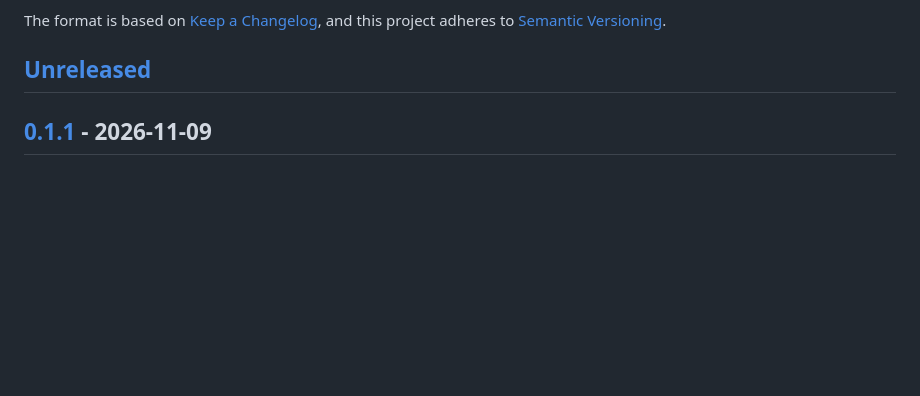
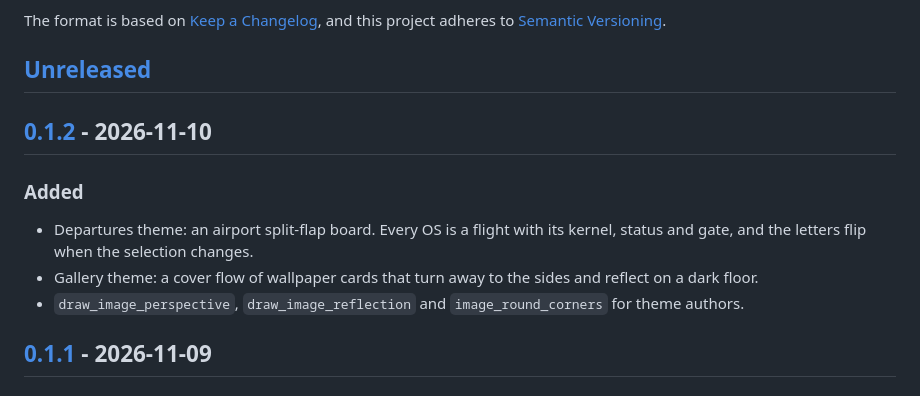
Before and after one commit to DrArzter/aarambh, a Markdown page: CHANGELOG.md, the part around one of its changes. Drawn GitHub-style; blank space fills up the shorter version.

```diff
--- a/CHANGELOG.md
+++ b/CHANGELOG.md
@@ -6,6 +6,17 @@ The format is based on [Keep a Changelog](https://keepachangelog.com/en/1.1.0/),
 and this project adheres to [Semantic Versioning](https://semver.org/spec/v2.0.0.html).
 
 ## [Unreleased]
+
+## [0.1.2] - 2026-11-10
+
+### Added
+
+- Departures theme: an airport split-flap board. Every OS is a flight with its
+  kernel, status and gate, and the letters flip when the selection changes.
+- Gallery theme: a cover flow of wallpaper cards that turn away to the sides
+  and reflect on a dark floor.
+- `draw_image_perspective`, `draw_image_reflection` and `image_round_corners`
+  for theme authors.
 
 ## [0.1.1] - 2026-11-09
 
```
Also changed, not shown: other parts of CHANGELOG.md (+2 -1 lines), README.md (+15 -3 lines), docs/THEMES.md (+5 -3 lines), docs/screenshots/departures.jpg (added), docs/screenshots/gallery.jpg (added), 9 other files.
